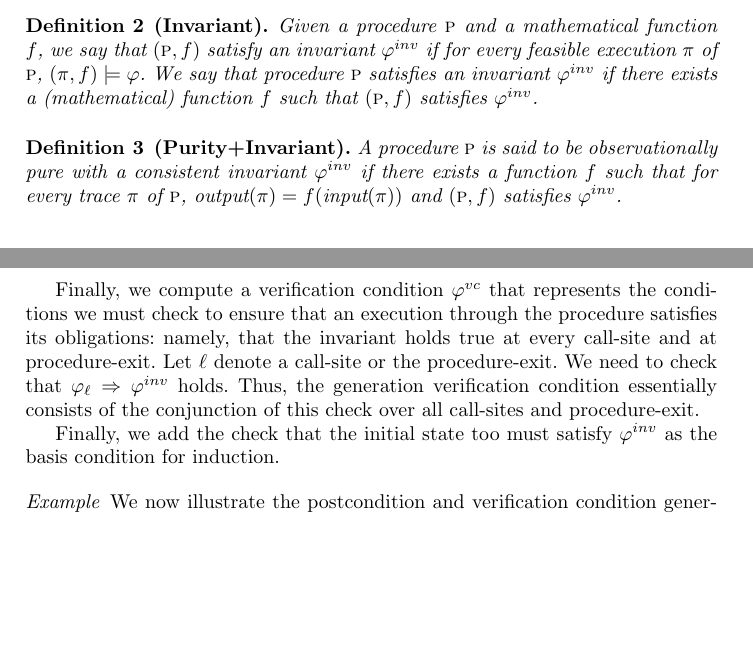
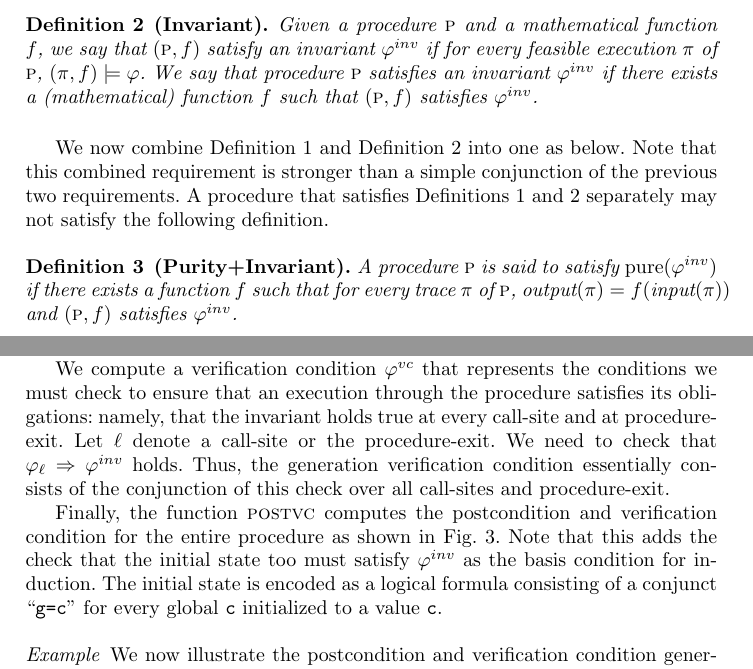
Before and after one commit to himanshu8958/opurity, a LaTeX thesis (main.tex, which reads macros.tex, semantics.tex, vcgen.tex): two parts of pages 8 and 10 of 15, joined at a grey line, cut so that both start at the same text, the shorter picture padded with empty space. Compiled offline with pdfLaTeX.

Commit message:
formalism cleanup

```diff
--- a/macros.tex
+++ b/macros.tex
@@ -35,6 +35,10 @@
 
 \newcommand{\postfn}{\textsc{post}}
 \newcommand{\vcfn}{\textsc{vc}}
+\newcommand{\tbody}{\textsc{tb}}
+\newcommand{\initstatefn}{\textsc{init}}
+
+\newcommand{\pureinv}{\mathrm{pure}(\inv)}
 
 \newcommand{\foo}{\textit{`foo'}}
 \newcommand{\trace}{\pi}
--- a/semantics.tex
+++ b/semantics.tex
@@ -257,8 +259,13 @@ We say that procedure $\proc$ satisfies an invariant $\inv$ if there exists a (m
 function $f$ such that $(\proc,f)$ satisfies $\inv$.
 \end{definition}
 
+We now combine Definition~\ref{def:purity} and Definition~\ref{def:inv} into one as below.
+Note that this combined requirement is stronger than a simple conjunction of the previous
+two requirements. A procedure that satisfies Definitions~\ref{def:purity} and \ref{def:inv}
+separately may not satisfy the following definition.
 \begin{definition}[Purity+Invariant]
-A procedure $\proc$ is said to be observationally pure with a consistent invariant $\inv$ if
+\label{def:pureinv}
+A procedure $\proc$ is said to satisfy $\pureinv$ if
 there exists a function $f$ such that for every trace $\pi$ of $\proc$,
 $\outputval{\pi} = f(\inputval{\pi})$ and $(\proc,f)$ satisfies $\inv$.
 \end{definition}
--- a/vcgen.tex
+++ b/vcgen.tex
@@ -74,14 +78,16 @@ names, we can lift all the existential quantifiers to the outermost level. When
 takes the form $\exists x_1 \cdots x_n. \varphi$, where $\varphi$ is quantifier-free and $x_1, \cdots, x_n$ denote
 intermediate values of variables along the execution path from procedure-entry to program point $\ell$.
 
-Finally, we compute a verification condition $\vc$ that represents the conditions we must check to ensure that
+We compute a verification condition $\vc$ that represents the conditions we must check to ensure that
 an execution through the procedure satisfies its obligations: namely, that the invariant holds true at every call-site
 and at procedure-exit. Let $\ell$ denote a call-site or the procedure-exit. We need to check that $\varphi_{\ell} \Rightarrow \inv$
 holds. Thus, the generation verification condition essentially consists of the conjunction of this check over all call-sites
 and procedure-exit.
 
-Finally, we add the check that the initial state too must satisfy $\inv$ as the basis condition for
-induction.
+Finally, the function $\mainvcfn$ computes the postcondition and verification condition for the entire procedure as shown
+in Fig.~\ref{fig:vcgen}. Note that this adds the check that the initial state too must satisfy $\inv$ as the basis condition for
+induction. The initial state is encoded as a logical formula consisting of a conjunct ``\code{g=c}'' for every global \code{c}
+initialized to a value \code{c}.
 % (\initformula \Rightarrow \inv
 
 \input{vcgen-eg}
```
Also changed, not shown: syntax.tex (+4 -2 lines), semantics.tex (4 more changed lines), vcgen.tex (13 more changed lines).
